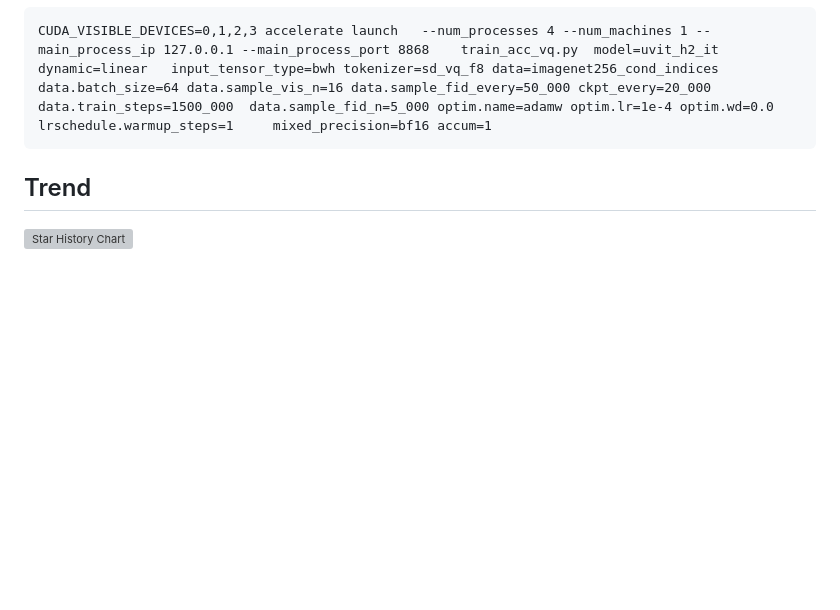
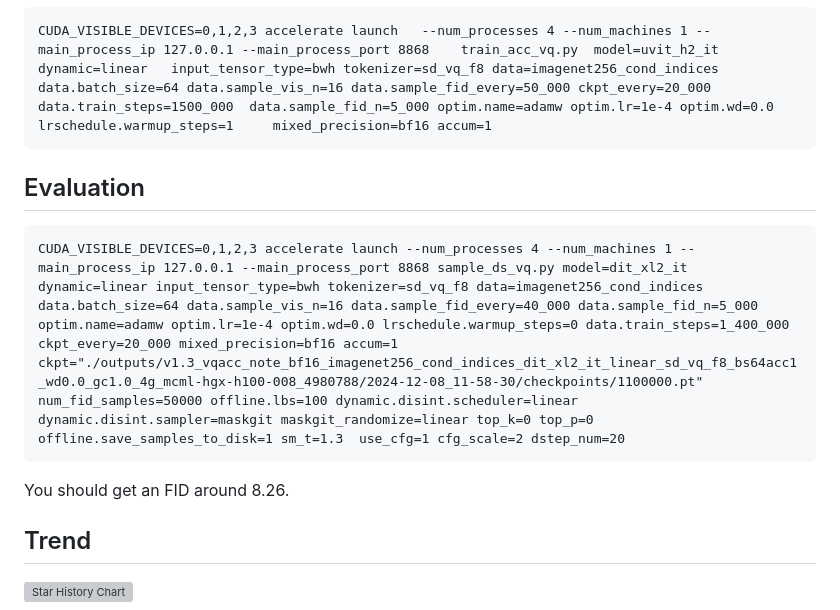
Before and after one commit to CompVis/mask, a Markdown page: README.md, the part around the change. GitHub-like rendering; blank space fills up the shorter version; grey boxes are pictures that could not be loaded.

````diff
--- a/README.md
+++ b/README.md
@@ -55,6 +55,15 @@ CUDA_VISIBLE_DEVICES=0,1,2,3 accelerate launch   --num_processes 4 --num_machine
 ```
 
 
+## Evaluation
+
+
+```
+CUDA_VISIBLE_DEVICES=0,1,2,3 accelerate launch --num_processes 4 --num_machines 1 --main_process_ip 127.0.0.1 --main_process_port 8868 sample_ds_vq.py model=dit_xl2_it dynamic=linear input_tensor_type=bwh tokenizer=sd_vq_f8 data=imagenet256_cond_indices data.batch_size=64 data.sample_vis_n=16 data.sample_fid_every=40_000 data.sample_fid_n=5_000 optim.name=adamw optim.lr=1e-4 optim.wd=0.0 lrschedule.warmup_steps=0 data.train_steps=1_400_000 ckpt_every=20_000 mixed_precision=bf16 accum=1 ckpt="./outputs/v1.3_vqacc_note_bf16_imagenet256_cond_indices_dit_xl2_it_linear_sd_vq_f8_bs64acc1_wd0.0_gc1.0_4g_mcml-hgx-h100-008_4980788/2024-12-08_11-58-30/checkpoints/1100000.pt" num_fid_samples=50000 offline.lbs=100 dynamic.disint.scheduler=linear dynamic.disint.sampler=maskgit maskgit_randomize=linear top_k=0 top_p=0  offline.save_samples_to_disk=1 sm_t=1.3  use_cfg=1 cfg_scale=2 dstep_num=20
+```
+
+You should get an FID around 8.26.
+
 ## Trend
 
 [![Star History Chart](https://api.star-history.com/svg?repos=CompVis/mask&type=Date)](https://star-history.com/#CompVis/mask&Date)
````
